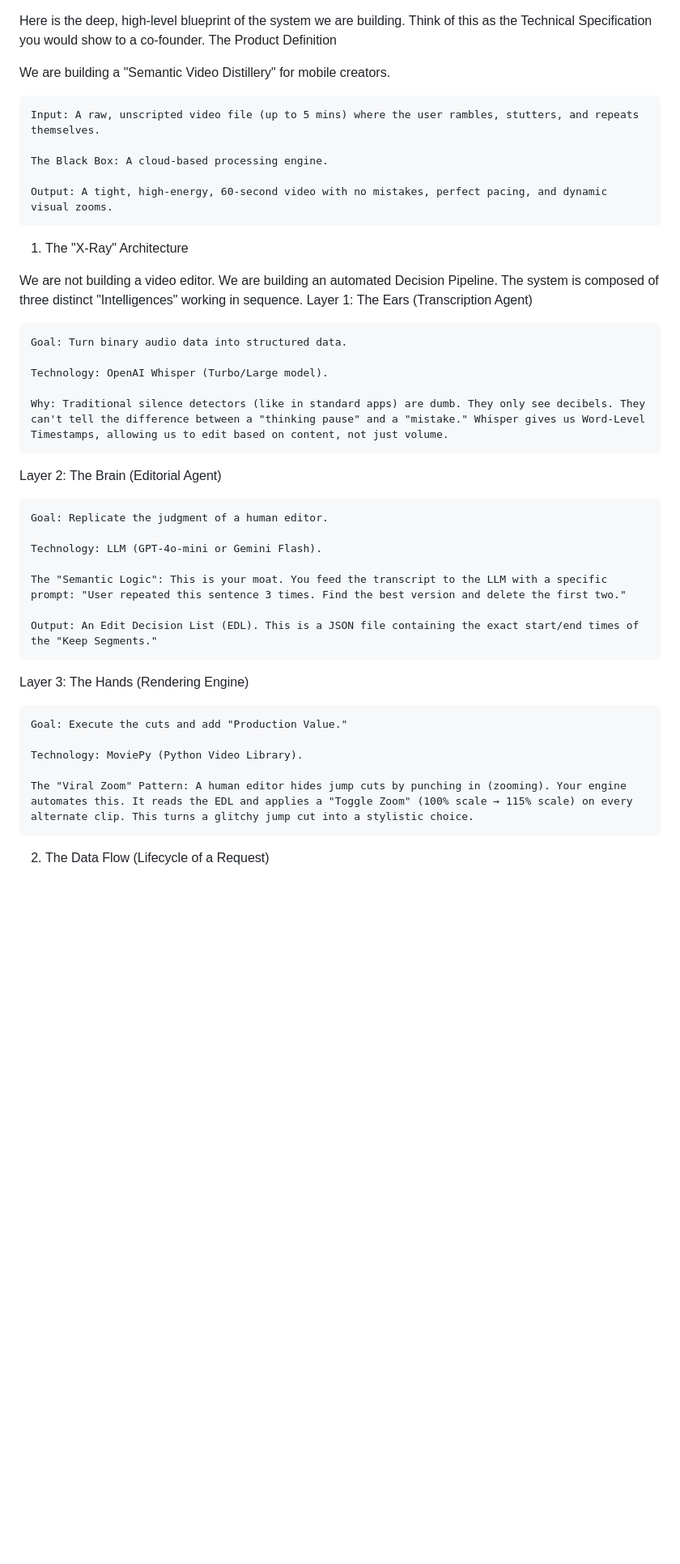
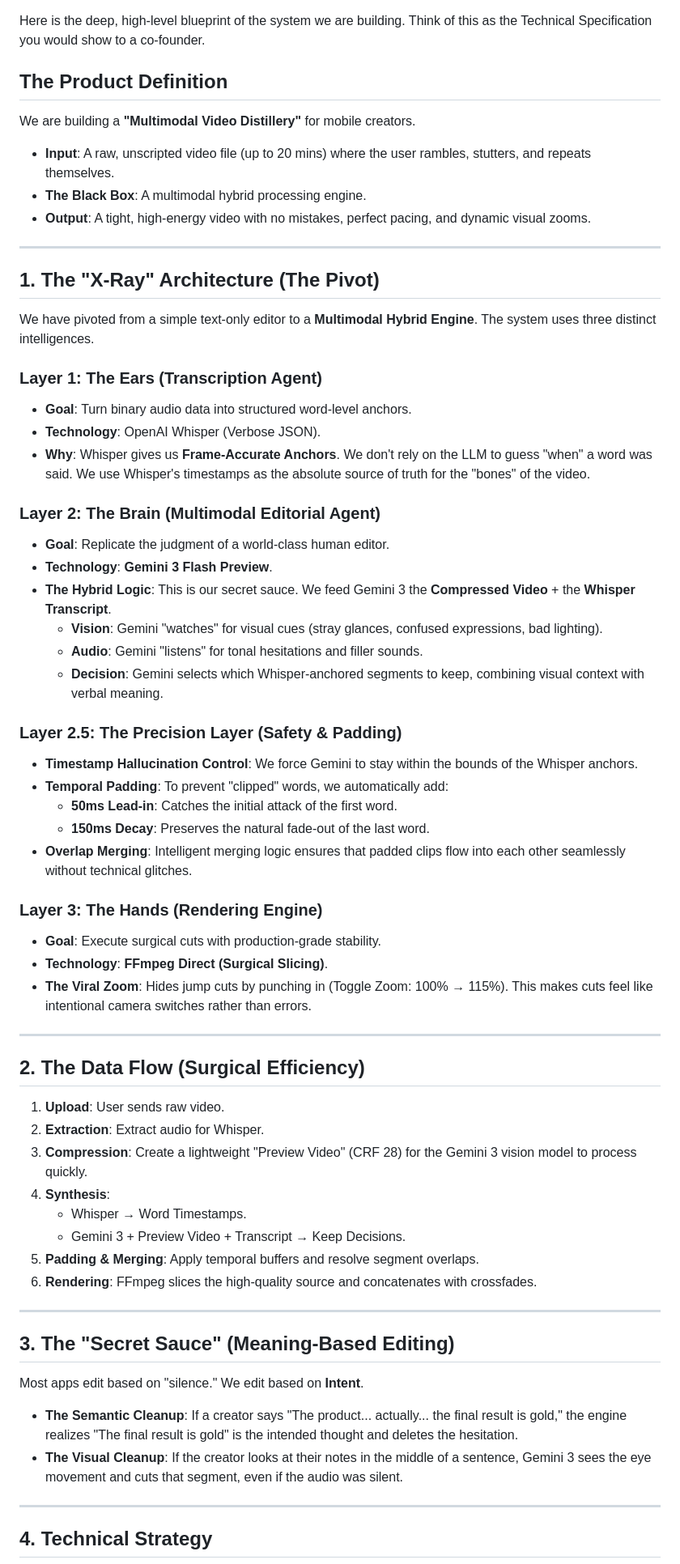
Before and after one commit to Makarezp/AI-Video-Pipeline, a Markdown page: garbageingoldout.md, the part around one of its changes. Shown at 81% size. Drawn GitHub-style; blank space fills up the shorter version.

Commit message:
docs: Update project blueprint to reflect Hybrid Multimodal pivot and Gemini 3 integration

```diff
--- a/garbageingoldout.md
+++ b/garbageingoldout.md
@@ -1,42 +1,67 @@
 Here is the deep, high-level blueprint of the system we are building. Think of this as the Technical Specification you would show to a co-founder.
-The Product Definition
 
-We are building a "Semantic Video Distillery" for mobile creators.
+## The Product Definition
 
-    Input: A raw, unscripted video file (up to 5 mins) where the user rambles, stutters, and repeats themselves.
+We are building a **"Multimodal Video Distillery"** for mobile creators.
 
-    The Black Box: A cloud-based processing engine.
+- **Input**: A raw, unscripted video file (up to 20 mins) where the user rambles, stutters, and repeats themselves.
+- **The Black Box**: A multimodal hybrid processing engine.
+- **Output**: A tight, high-energy video with no mistakes, perfect pacing, and dynamic visual zooms.
 
-    Output: A tight, high-energy, 60-second video with no mistakes, perfect pacing, and dynamic visual zooms.
+---
 
-1. The "X-Ray" Architecture
+## 1. The "X-Ray" Architecture (The Pivot)
 
-We are not building a video editor. We are building an automated Decision Pipeline. The system is composed of three distinct "Intelligences" working in sequence.
-Layer 1: The Ears (Transcription Agent)
+We have pivoted from a simple text-only editor to a **Multimodal Hybrid Engine**. The system uses three distinct intelligences.
 
-    Goal: Turn binary audio data into structured data.
+### Layer 1: The Ears (Transcription Agent)
+- **Goal**: Turn binary audio data into structured word-level anchors.
+- **Technology**: OpenAI Whisper (Verbose JSON).
+- **Why**: Whisper gives us **Frame-Accurate Anchors**. We don't rely on the LLM to guess "when" a word was said. We use Whisper's timestamps as the absolute source of truth for the "bones" of the video.
 
-    Technology: OpenAI Whisper (Turbo/Large model).
+### Layer 2: The Brain (Multimodal Editorial Agent)
+- **Goal**: Replicate the judgment of a world-class human editor.
+- **Technology**: **Gemini 3 Flash Preview**.
+- **The Hybrid Logic**: This is our secret sauce. We feed Gemini 3 the **Compressed Video** + the **Whisper Transcript**.
+  - **Vision**: Gemini "watches" for visual cues (stray glances, confused expressions, bad lighting).
+  - **Audio**: Gemini "listens" for tonal hesitations and filler sounds.
+  - **Decision**: Gemini selects which Whisper-anchored segments to keep, combining visual context with verbal meaning.
 
-    Why: Traditional silence detectors (like in standard apps) are dumb. They only see decibels. They can't tell the difference between a "thinking pause" and a "mistake." Whisper gives us Word-Level Timestamps, allowing us to edit based on content, not just volume.
+### Layer 2.5: The Precision Layer (Safety & Padding)
+- **Timestamp Hallucination Control**: We force Gemini to stay within the bounds of the Whisper anchors.
+- **Temporal Padding**: To prevent "clipped" words, we automatically add:
+  - **50ms Lead-in**: Catches the initial attack of the first word.
+  - **150ms Decay**: Preserves the natural fade-out of the last word.
+- **Overlap Merging**: Intelligent merging logic ensures that padded clips flow into each other seamlessly without technical glitches.
 
-Layer 2: The Brain (Editorial Agent)
+### Layer 3: The Hands (Rendering Engine)
+- **Goal**: Execute surgical cuts with production-grade stability.
+- **Technology**: **FFmpeg Direct (Surgical Slicing)**.
+- **The Viral Zoom**: Hides jump cuts by punching in (Toggle Zoom: 100% → 115%). This makes cuts feel like intentional camera switches rather than errors.
 
-    Goal: Replicate the judgment of a human editor.
+---
 
-    Technology: LLM (GPT-4o-mini or Gemini Flash).
+## 2. The Data Flow (Surgical Efficiency)
 
-    The "Semantic Logic": This is your moat. You feed the transcript to the LLM with a specific prompt: "User repeated this sentence 3 times. Find the best version and delete the first two."
+1. **Upload**: User sends raw video.
+2. **Extraction**: Extract audio for Whisper.
+3. **Compression**: Create a lightweight "Preview Video" (CRF 28) for the Gemini 3 vision model to process quickly.
+4. **Synthesis**:
+   - Whisper → Word Timestamps.
+   - Gemini 3 + Preview Video + Transcript → Keep Decisions.
+5. **Padding & Merging**: Apply temporal buffers and resolve segment overlaps.
+6. **Rendering**: FFmpeg slices the high-quality source and concatenates with crossfades.
 
-    Output: An Edit Decision List (EDL). This is a JSON file containing the exact start/end times of the "Keep Segments."
+---
 
-Layer 3: The Hands (Rendering Engine)
+## 3. The "Secret Sauce" (Meaning-Based Editing)
 
-    Goal: Execute the cuts and add "Production Value."
+Most apps edit based on "silence." We edit based on **Intent**.
 
-    Technology: MoviePy (Python Video Library).
+- **The Semantic Cleanup**: If a creator says "The product... actually... the final result is gold," the engine realizes "The final result is gold" is the intended thought and deletes the hesitation.
+- **The Visual Cleanup**: If the creator looks at their notes in the middle of a sentence, Gemini 3 sees the eye movement and cuts that segment, even if the audio was silent.
 
-    The "Viral Zoom" Pattern: A human editor hides jump cuts by punching in (zooming). Your engine automates this. It reads the EDL and applies a "Toggle Zoom" (100% scale → 115% scale) on every alternate clip. This turns a glitchy jump cut into a stylistic choice.
+---
 
-2. The Data Flow (Lifecycle of a Request)
+## 4. Technical Strategy
 
```
Also changed, not shown: other parts of garbageingoldout.md (+5 -57 lines).
